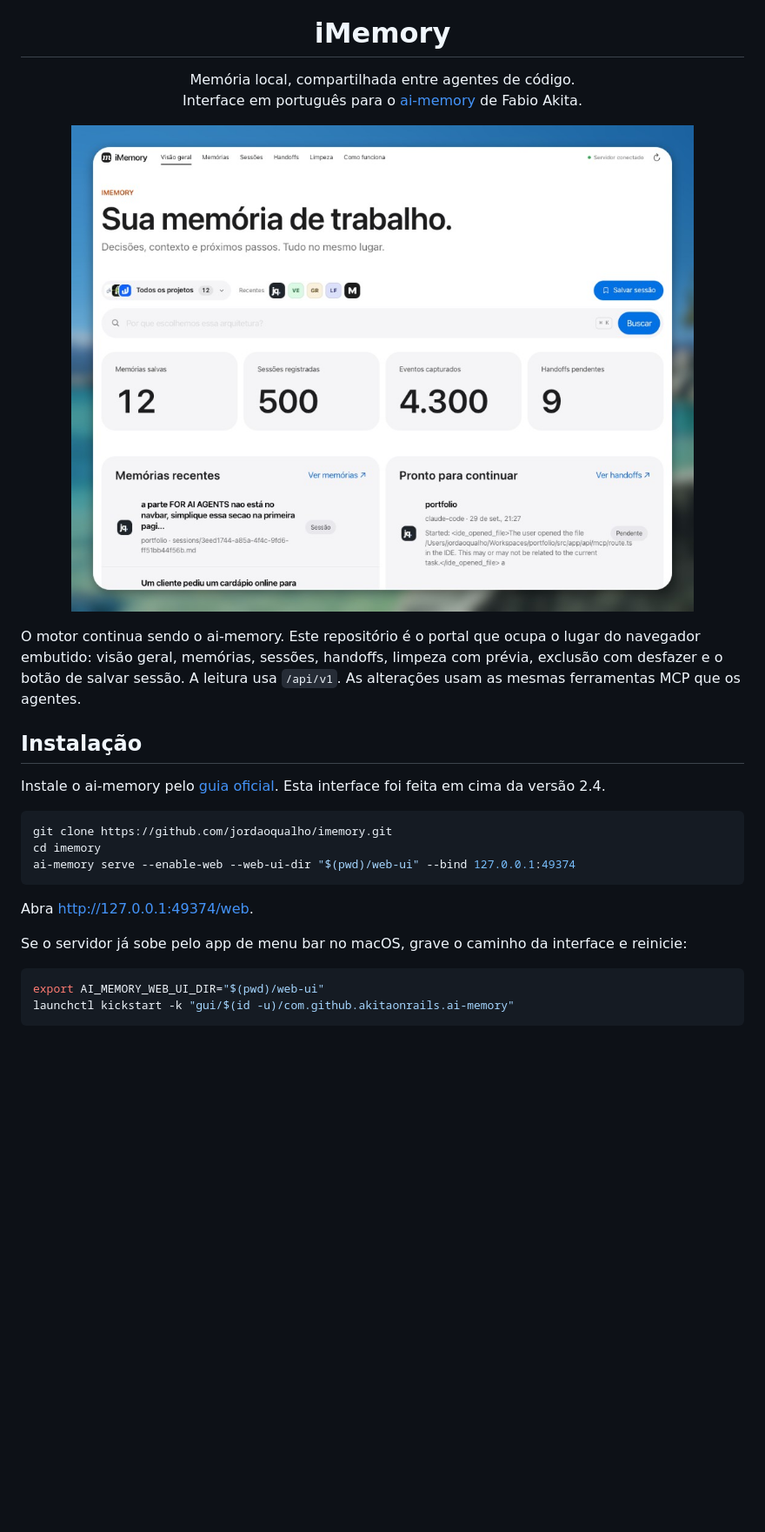
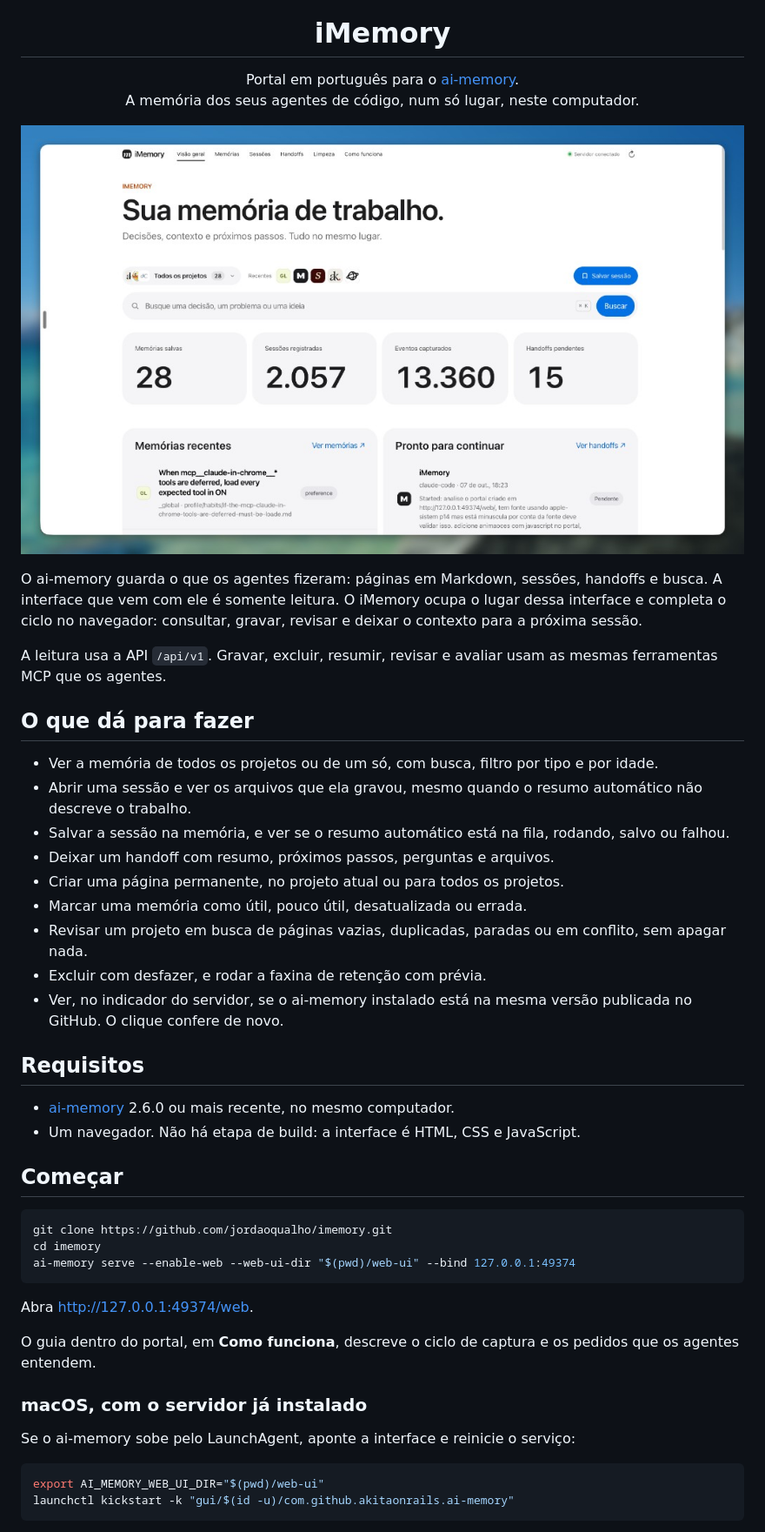
Before and after one commit to jordaoqualho/imemory, a Markdown page: README.md, the part around one of its changes. Shown at 87% size. Drawn GitHub-style; pictures changed too: docs/overview.png (added); blank space fills up the shorter version.

Commit message:
docs(readme): publish the portal overview
Co-authored-by: Cursor <cursoragent@cursor.com>

````diff
--- a/README.md
+++ b/README.md
@@ -5,19 +5,36 @@
 <h1 align="center">iMemory</h1>
 
 <p align="center">
-  Memória local, compartilhada entre agentes de código.<br>
-  Interface em português para o <a href="https://github.com/akitaonrails/ai-memory">ai-memory</a> de Fabio Akita.
+  Portal em português para o <a href="https://github.com/akitaonrails/ai-memory">ai-memory</a>.<br>
+  A memória dos seus agentes de código, num só lugar, neste computador.
 </p>
 
 <p align="center">
-  <img src="docs/portal.jpg" alt="Visão geral do portal iMemory: projetos, busca e memórias recentes" width="880">
+  <img src="docs/overview.png" alt="Visão geral do iMemory: seletor de projetos, busca, contagens e memórias recentes" width="920">
 </p>
 
-O motor continua sendo o ai-memory. Este repositório é o portal que ocupa o lugar do navegador embutido: visão geral, memórias, sessões, handoffs, limpeza com prévia, exclusão com desfazer e o botão de salvar sessão. A leitura usa `/api/v1`. As alterações usam as mesmas ferramentas MCP que os agentes.
+O ai-memory guarda o que os agentes fizeram: páginas em Markdown, sessões, handoffs e busca. A interface que vem com ele é somente leitura. O iMemory ocupa o lugar dessa interface e completa o ciclo no navegador: consultar, gravar, revisar e deixar o contexto para a próxima sessão.
 
-## Instalação
+A leitura usa a API `/api/v1`. Gravar, excluir, resumir, revisar e avaliar usam as mesmas ferramentas MCP que os agentes.
 
-Instale o ai-memory pelo [guia oficial](https://github.com/akitaonrails/ai-memory/blob/main/docs/install.md). Esta interface foi feita em cima da versão 2.4.
+## O que dá para fazer
+
+- Ver a memória de todos os projetos ou de um só, com busca, filtro por tipo e por idade.
+- Abrir uma sessão e ver os arquivos que ela gravou, mesmo quando o resumo automático não descreve o trabalho.
+- Salvar a sessão na memória, e ver se o resumo automático está na fila, rodando, salvo ou falhou.
+- Deixar um handoff com resumo, próximos passos, perguntas e arquivos.
+- Criar uma página permanente, no projeto atual ou para todos os projetos.
+- Marcar uma memória como útil, pouco útil, desatualizada ou errada.
+- Revisar um projeto em busca de páginas vazias, duplicadas, paradas ou em conflito, sem apagar nada.
+- Excluir com desfazer, e rodar a faxina de retenção com prévia.
+- Ver, no indicador do servidor, se o ai-memory instalado está na mesma versão publicada no GitHub. O clique confere de novo.
+
+## Requisitos
+
+- [ai-memory](https://github.com/akitaonrails/ai-memory) 2.6.0 ou mais recente, no mesmo computador.
+- Um navegador. Não há etapa de build: a interface é HTML, CSS e JavaScript.
+
+## Começar
 
 ```bash
 git clone https://github.com/jordaoqualho/imemory.git
@@ -27,7 +44,11 @@ ai-memory serve --enable-web --web-ui-dir "$(pwd)/web-ui" --bind 127.0.0.1:49374
 
 Abra [http://127.0.0.1:49374/web](http://127.0.0.1:49374/web).
 
-Se o servidor já sobe pelo app de menu bar no macOS, grave o caminho da interface e reinicie:
+O guia dentro do portal, em **Como funciona**, descreve o ciclo de captura e os pedidos que os agentes entendem.
+
+### macOS, com o servidor já instalado
+
+Se o ai-memory sobe pelo LaunchAgent, aponte a interface e reinicie o serviço:
 
 ```bash
 export AI_MEMORY_WEB_UI_DIR="$(pwd)/web-ui"
````
Also changed, not shown: other parts of README.md (+9 -11 lines).
